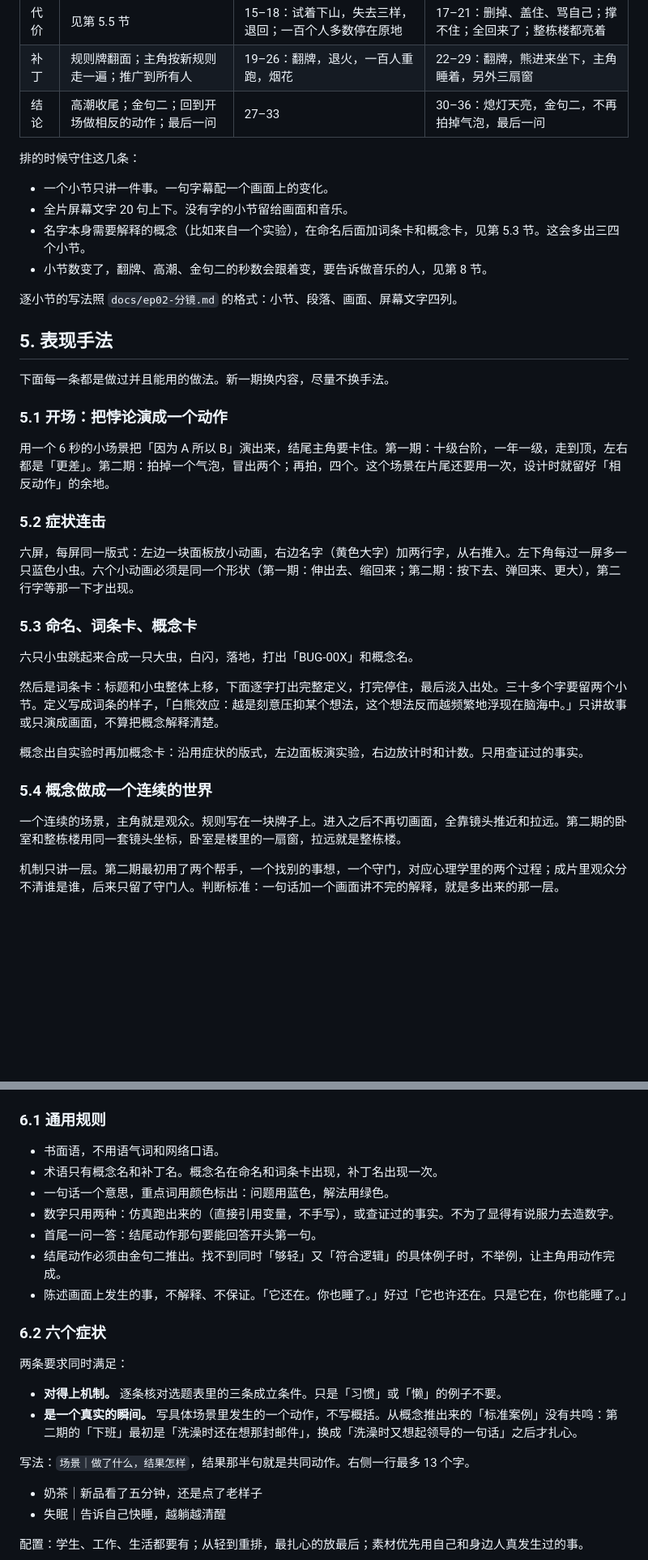
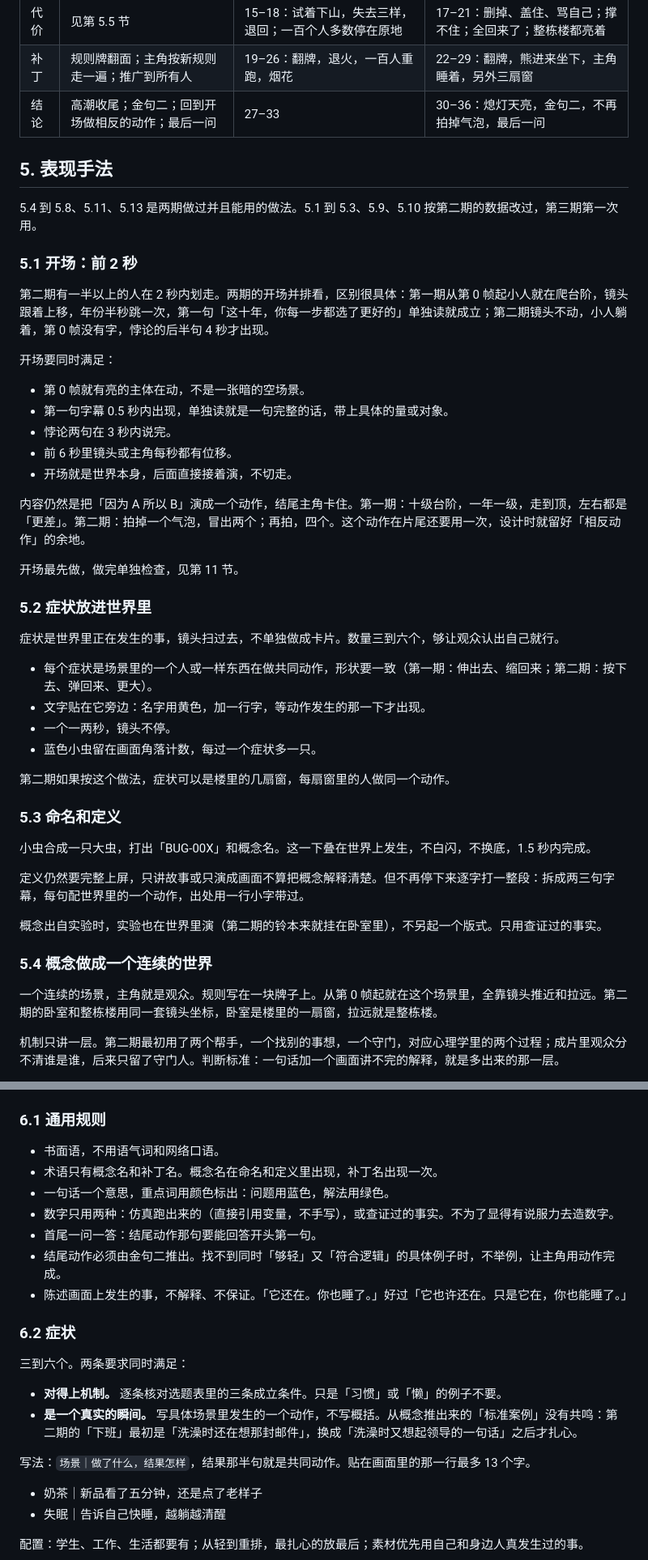
Before and after one commit to superchun/concept-x-life, a Markdown page: docs/系列手册.md, 2 parts joined by grey strips. Shown at 81% size. Rendered like a GitHub page; blank space fills up the shorter version.

```diff
--- a/docs/系列手册.md
+++ b/docs/系列手册.md
@@ -74,38 +96,48 @@
 | 补丁 | 规则牌翻面；主角按新规则走一遍；推广到所有人 | 19–26：翻牌，退火，一百人重跑，烟花 | 22–29：翻牌，熊进来坐下，主角睡着，另外三扇窗 |
 | 结论 | 高潮收尾；金句二；回到开场做相反的动作；最后一问 | 27–33 | 30–36：熄灯天亮，金句二，不再拍掉气泡，最后一问 |
 
-排的时候守住这几条：
-
-- 一个小节只讲一件事。一句字幕配一个画面上的变化。
-- 全片屏幕文字 20 句上下。没有字的小节留给画面和音乐。
-- 名字本身需要解释的概念（比如来自一个实验），在命名后面加词条卡和概念卡，见第 5.3 节。这会多出三四个小节。
-- 小节数变了，翻牌、高潮、金句二的秒数会跟着变，要告诉做音乐的人，见第 8 节。
-
-逐小节的写法照 `docs/ep02-分镜.md` 的格式：小节、段落、画面、屏幕文字四列。
-
 ## 5. 表现手法
 
-下面每一条都是做过并且能用的做法。新一期换内容，尽量不换手法。
+5.4 到 5.8、5.11、5.13 是两期做过并且能用的做法。5.1 到 5.3、5.9、5.10 按第二期的数据改过，第三期第一次用。
 
-### 5.1 开场：把悖论演成一个动作
+### 5.1 开场：前 2 秒
 
-用一个 6 秒的小场景把「因为 A 所以 B」演出来，结尾主角要卡住。第一期：十级台阶，一年一级，走到顶，左右都是「更差」。第二期：拍掉一个气泡，冒出两个；再拍，四个。这个场景在片尾还要用一次，设计时就留好「相反动作」的余地。
+第二期有一半以上的人在 2 秒内划走。两期的开场并排看，区别很具体：第一期从第 0 帧起小人就在爬台阶，镜头跟着上移，年份半秒跳一次，第一句「这十年，你每一步都选了更好的」单独读就成立；第二期镜头不动，小人躺着，第 0 帧没有字，悖论的后半句 4 秒才出现。
 
-### 5.2 症状连击
+开场要同时满足：
 
-六屏，每屏同一版式：左边一块面板放小动画，右边名字（黄色大字）加两行字，从右推入。左下角每过一屏多一只蓝色小虫。六个小动画必须是同一个形状（第一期：伸出去、缩回来；第二期：按下去、弹回来、更大），第二行字等那一下才出现。
+- 第 0 帧就有亮的主体在动，不是一张暗的空场景。
+- 第一句字幕 0.5 秒内出现，单独读就是一句完整的话，带上具体的量或对象。
+- 悖论两句在 3 秒内说完。
+- 前 6 秒里镜头或主角每秒都有位移。
+- 开场就是世界本身，后面直接接着演，不切走。
 
-### 5.3 命名、词条卡、概念卡
+内容仍然是把「因为 A 所以 B」演成一个动作，结尾主角卡住。第一期：十级台阶，一年一级，走到顶，左右都是「更差」。第二期：拍掉一个气泡，冒出两个；再拍，四个。这个动作在片尾还要用一次，设计时就留好「相反动作」的余地。
 
-六只小虫跳起来合成一只大虫，白闪，落地，打出「BUG-00X」和概念名。
+开场最先做，做完单独检查，见第 11 节。
 
-然后是词条卡：标题和小虫整体上移，下面逐字打出完整定义，打完停住，最后淡入出处。三十多个字要留两个小节。定义写成词条的样子，「白熊效应：越是刻意压抑某个想法，这个想法反而越频繁地浮现在脑海中。」只讲故事或只演成画面，不算把概念解释清楚。
+### 5.2 症状放进世界里
 
-概念出自实验时再加概念卡：沿用症状的版式，左边面板演实验，右边放计时和计数。只用查证过的事实。
+症状是世界里正在发生的事，镜头扫过去，不单独做成卡片。数量三到六个，够让观众认出自己就行。
+
+- 每个症状是场景里的一个人或一样东西在做共同动作，形状要一致（第一期：伸出去、缩回来；第二期：按下去、弹回来、更大）。
+- 文字贴在它旁边：名字用黄色，加一行字，等动作发生的那一下才出现。
+- 一个一两秒，镜头不停。
+- 蓝色小虫留在画面角落计数，每过一个症状多一只。
+
+第二期如果按这个做法，症状可以是楼里的几扇窗，每扇窗里的人做同一个动作。
+
+### 5.3 命名和定义
+
+小虫合成一只大虫，打出「BUG-00X」和概念名。这一下叠在世界上发生，不白闪，不换底，1.5 秒内完成。
+
+定义仍然要完整上屏，只讲故事或只演成画面不算把概念解释清楚。但不再停下来逐字打一整段：拆成两三句字幕，每句配世界里的一个动作，出处用一行小字带过。
+
+概念出自实验时，实验也在世界里演（第二期的铃本来就挂在卧室里），不另起一个版式。只用查证过的事实。
 
 ### 5.4 概念做成一个连续的世界
 
-一个连续的场景，主角就是观众。规则写在一块牌子上。进入之后不再切画面，全靠镜头推近和拉远。第二期的卧室和整栋楼用同一套镜头坐标，卧室是楼里的一扇窗，拉远就是整栋楼。
+一个连续的场景，主角就是观众。规则写在一块牌子上。从第 0 帧起就在这个场景里，全靠镜头推近和拉远。第二期的卧室和整栋楼用同一套镜头坐标，卧室是楼里的一扇窗，拉远就是整栋楼。
 
 机制只讲一层。第二期最初用了两个帮手，一个找别的事想，一个守门，对应心理学里的两个过程；成片里观众分不清谁是谁，后来只留了守门人。判断标准：一句话加一个画面讲不完的解释，就是多出来的那一层。
 
@@ -173,21 +205,21 @@
 ### 6.1 通用规则
 
 - 书面语，不用语气词和网络口语。
-- 术语只有概念名和补丁名。概念名在命名和词条卡出现，补丁名出现一次。
+- 术语只有概念名和补丁名。概念名在命名和定义里出现，补丁名出现一次。
 - 一句话一个意思，重点词用颜色标出：问题用蓝色，解法用绿色。
 - 数字只用两种：仿真跑出来的（直接引用变量，不手写），或查证过的事实。不为了显得有说服力去造数字。
 - 首尾一问一答：结尾动作那句要能回答开头第一句。
 - 结尾动作必须由金句二推出。找不到同时「够轻」又「符合逻辑」的具体例子时，不举例，让主角用动作完成。
 - 陈述画面上发生的事，不解释、不保证。「它还在。你也睡了。」好过「它也许还在。只是它在，你也能睡了。」
 
-### 6.2 六个症状
+### 6.2 症状
 
-两条要求同时满足：
+三到六个。两条要求同时满足：
 
 - **对得上机制。** 逐条核对选题表里的三条成立条件。只是「习惯」或「懒」的例子不要。
 - **是一个真实的瞬间。** 写具体场景里发生的一个动作，不写概括。从概念推出来的「标准案例」没有共鸣：第二期的「下班」最初是「洗澡时还在想那封邮件」，换成「洗澡时又想起领导的一句话」之后才扎心。
 
-写法：`场景｜做了什么，结果怎样`，结果那半句就是共同动作。右侧一行最多 13 个字。
+写法：`场景｜做了什么，结果怎样`，结果那半句就是共同动作。贴在画面里的那一行最多 13 个字。
 
 - 奶茶｜新品看了五分钟，还是点了老样子
 - 失眠｜告诉自己快睡，越躺越清醒
```
Also changed, not shown: other parts of docs/系列手册.md (+68 -27 lines).
